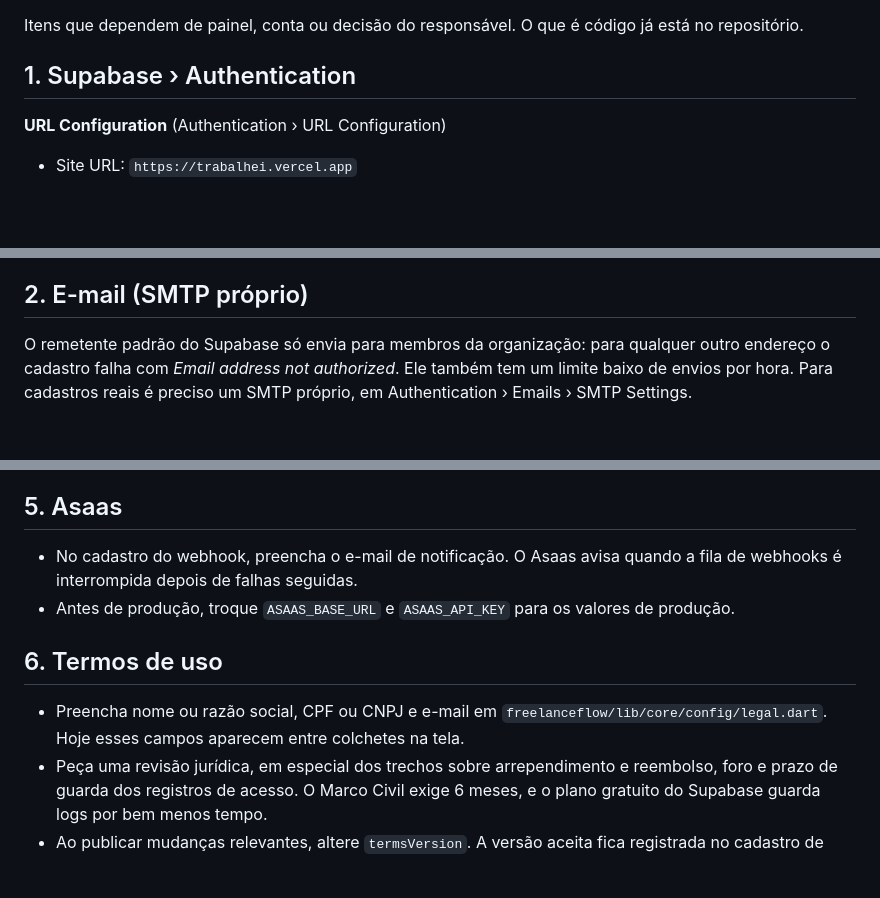
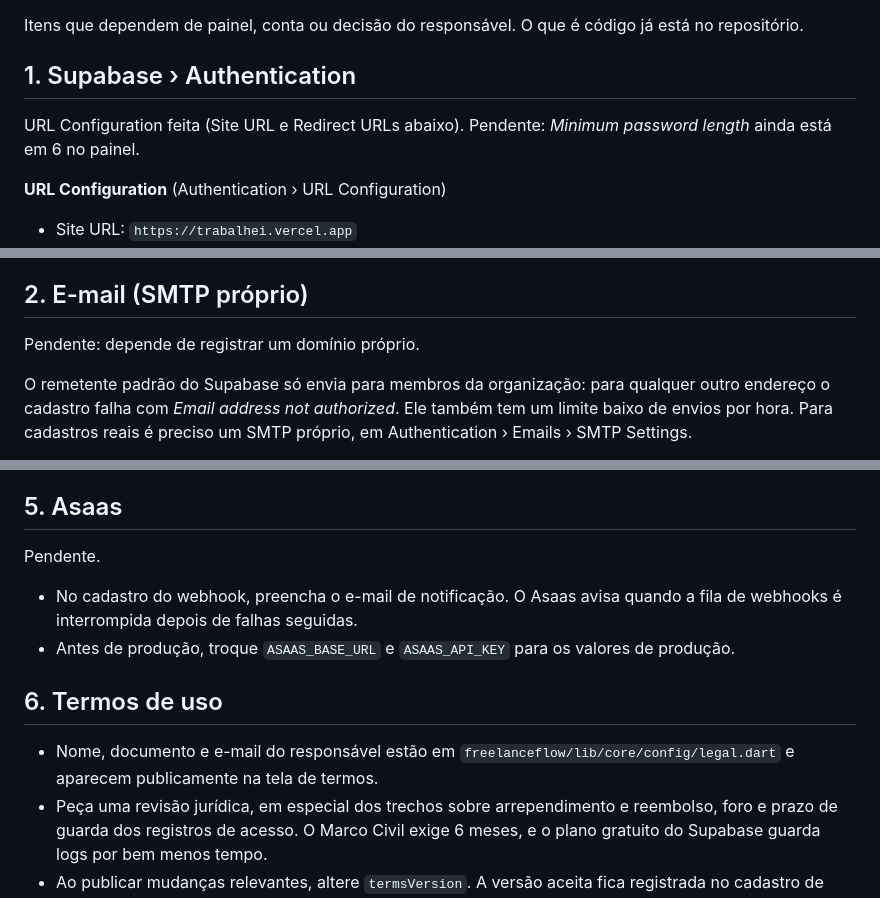
Before and after one commit to Louizricard/Trabalhei, a Markdown page: docs/producao.md, 3 parts joined by grey strips. GitHub-like rendering; blank space fills up the shorter version.

Commit message:
docs(producao): atualiza o andamento dos itens 1, 2, 5 e 6
Co-Authored-By: Claude Opus 5.5 <noreply@anthropic.com>

```diff
--- a/docs/producao.md
+++ b/docs/producao.md
@@ -3,6 +3,9 @@
 Itens que dependem de painel, conta ou decisão do responsável. O que é código já está no repositório.
 
 ## 1. Supabase › Authentication
+
+URL Configuration feita (Site URL e Redirect URLs abaixo). Pendente: *Minimum password length* ainda
+está em 6 no painel.
 
 **URL Configuration** (Authentication › URL Configuration)
 
@@ -19,6 +22,8 @@ O app não envia `emailRedirectTo`, então os links de confirmação e de redefi
   gratuito, então o advisor continua acusando o item até um upgrade.
 
 ## 2. E-mail (SMTP próprio)
+
+Pendente: depende de registrar um domínio próprio.
 
 O remetente padrão do Supabase só envia para membros da organização: para qualquer outro endereço o
 cadastro falha com *Email address not authorized*. Ele também tem um limite baixo de envios por hora.
@@ -49,14 +54,16 @@ próxima execução).
 
 ## 5. Asaas
 
+Pendente.
+
 - No cadastro do webhook, preencha o e-mail de notificação. O Asaas avisa quando a fila de webhooks
   é interrompida depois de falhas seguidas.
 - Antes de produção, troque `ASAAS_BASE_URL` e `ASAAS_API_KEY` para os valores de produção.
 
 ## 6. Termos de uso
 
-- Preencha nome ou razão social, CPF ou CNPJ e e-mail em `freelanceflow/lib/core/config/legal.dart`.
-  Hoje esses campos aparecem entre colchetes na tela.
+- Nome, documento e e-mail do responsável estão em `freelanceflow/lib/core/config/legal.dart` e
+  aparecem publicamente na tela de termos.
 - Peça uma revisão jurídica, em especial dos trechos sobre arrependimento e reembolso, foro e prazo
   de guarda dos registros de acesso. O Marco Civil exige 6 meses, e o plano gratuito do Supabase
   guarda logs por bem menos tempo.
```
